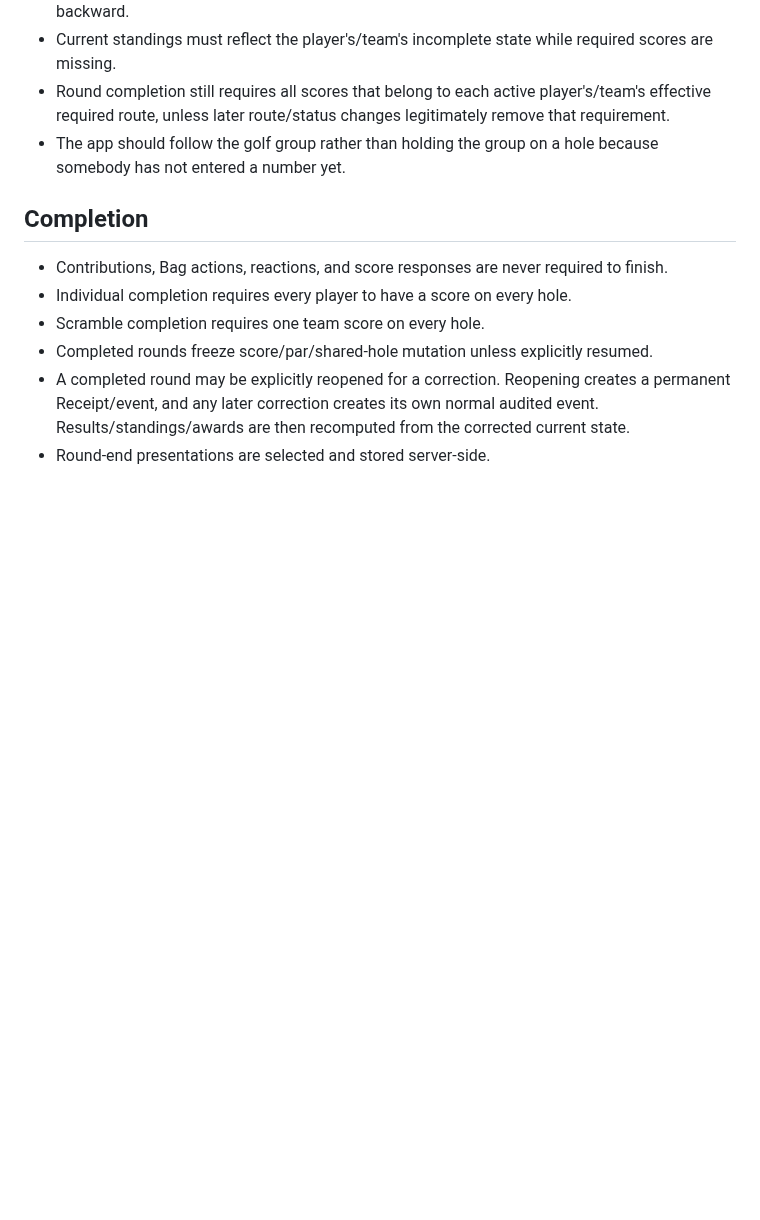
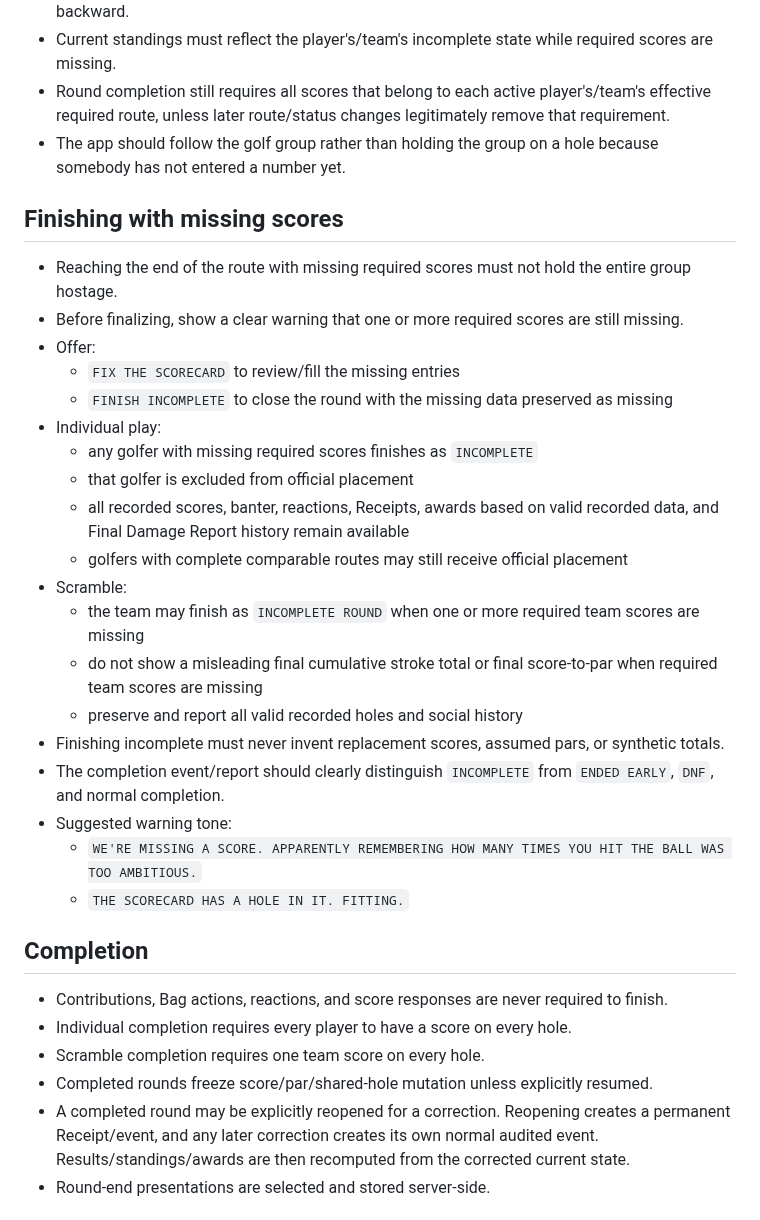
Before and after one commit to KKnFinite/WhoPushedMe, a Markdown page: ROUND_LOOP_AUDIT.md, the part around the change. Rendered like a GitHub page; blank space fills up the shorter version.

Commit message:
Allow rounds to finish with missing scores

```diff
--- a/ROUND_LOOP_AUDIT.md
+++ b/ROUND_LOOP_AUDIT.md
@@ -581,6 +581,27 @@ The current HTML/CSS is scaffolding only. Visual approval happens separately.
 - Round completion still requires all scores that belong to each active player's/team's effective required route, unless later route/status changes legitimately remove that requirement.
 - The app should follow the golf group rather than holding the group on a hole because somebody has not entered a number yet.
 
+## Finishing with missing scores
+- Reaching the end of the route with missing required scores must not hold the entire group hostage.
+- Before finalizing, show a clear warning that one or more required scores are still missing.
+- Offer:
+  - `FIX THE SCORECARD` to review/fill the missing entries
+  - `FINISH INCOMPLETE` to close the round with the missing data preserved as missing
+- Individual play:
+  - any golfer with missing required scores finishes as `INCOMPLETE`
+  - that golfer is excluded from official placement
+  - all recorded scores, banter, reactions, Receipts, awards based on valid recorded data, and Final Damage Report history remain available
+  - golfers with complete comparable routes may still receive official placement
+- Scramble:
+  - the team may finish as `INCOMPLETE ROUND` when one or more required team scores are missing
+  - do not show a misleading final cumulative stroke total or final score-to-par when required team scores are missing
+  - preserve and report all valid recorded holes and social history
+- Finishing incomplete must never invent replacement scores, assumed pars, or synthetic totals.
+- The completion event/report should clearly distinguish `INCOMPLETE` from `ENDED EARLY`, `DNF`, and normal completion.
+- Suggested warning tone:
+  - `WE'RE MISSING A SCORE. APPARENTLY REMEMBERING HOW MANY TIMES YOU HIT THE BALL WAS TOO AMBITIOUS.`
+  - `THE SCORECARD HAS A HOLE IN IT. FITTING.`
+
 ## Completion
 - Contributions, Bag actions, reactions, and score responses are never required to finish.
 - Individual completion requires every player to have a score on every hole.
```
